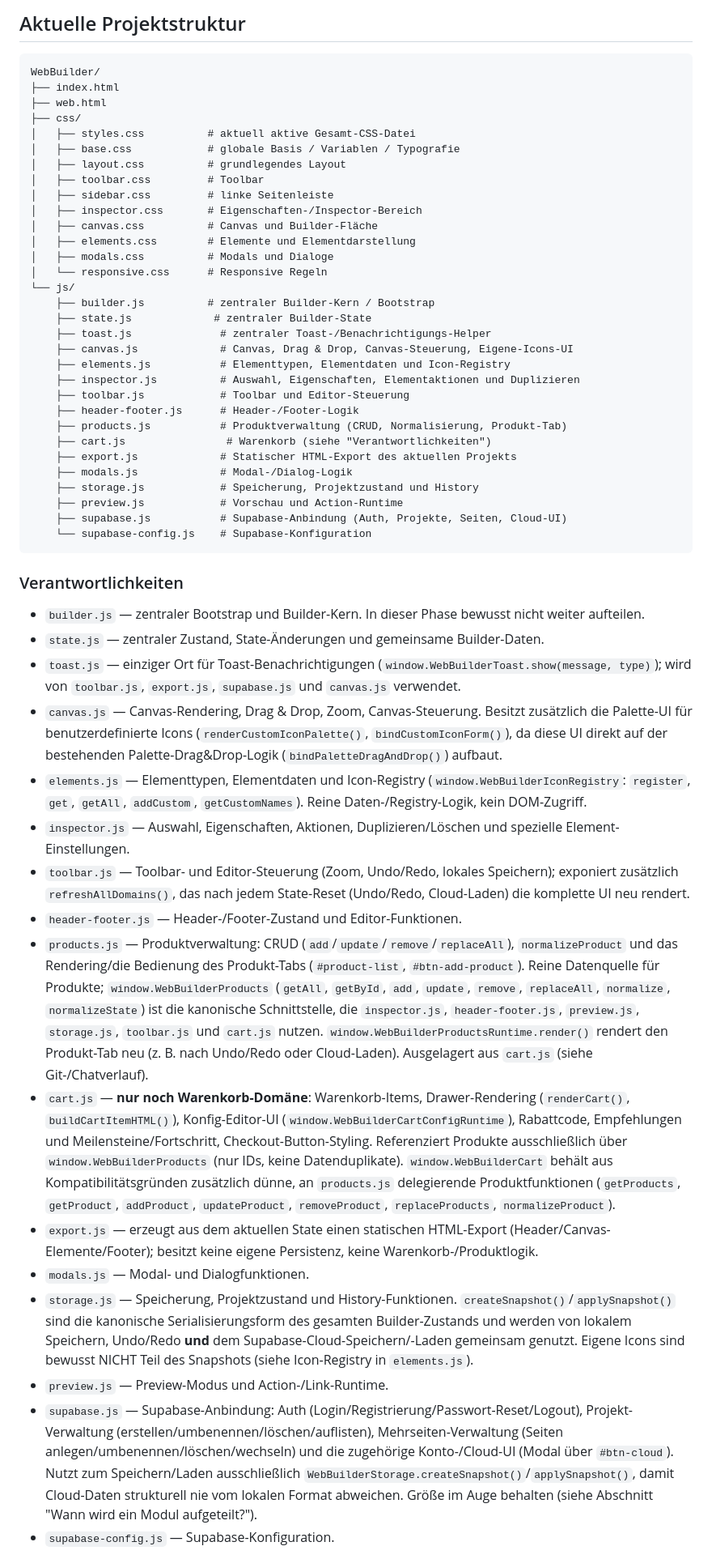
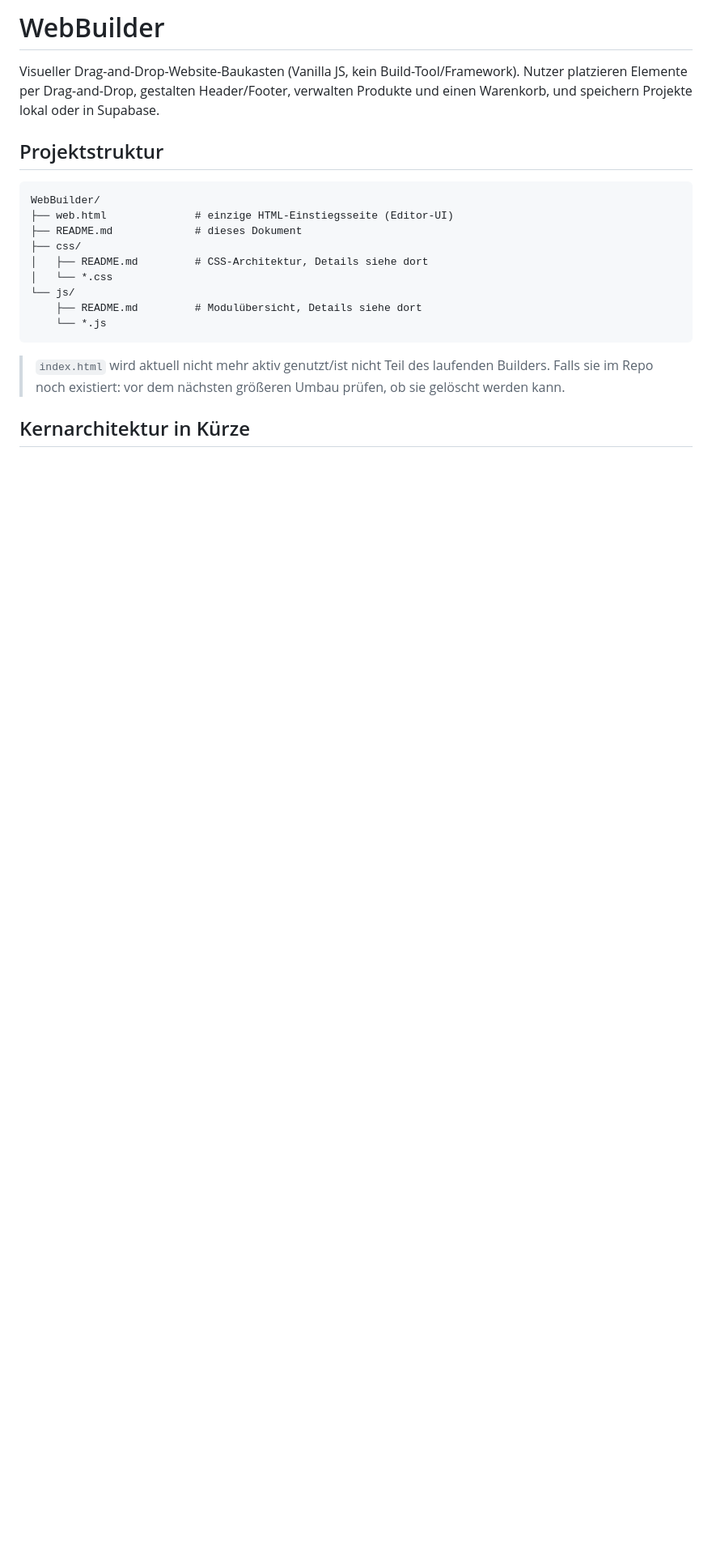
Before and after one commit to KubaM381/WebBuilder, a Markdown page: README.md, the part around one of its changes. Shown at 81% size. GitHub-like rendering; blank space fills up the shorter version.

````diff
--- a/README.md
+++ b/README.md
@@ -1,55 +1,22 @@
-## Aktuelle Projektstruktur
+# WebBuilder
+
+Visueller Drag-and-Drop-Website-Baukasten (Vanilla JS, kein Build-Tool/Framework). Nutzer platzieren Elemente per Drag-and-Drop, gestalten Header/Footer, verwalten Produkte und einen Warenkorb, und speichern Projekte lokal oder in Supabase.
+
+## Projektstruktur
 
 ```text
 WebBuilder/
-├── index.html
-├── web.html
+├── web.html              # einzige HTML-Einstiegsseite (Editor-UI)
+├── README.md             # dieses Dokument
 ├── css/
-│   ├── styles.css          # aktuell aktive Gesamt-CSS-Datei
-│   ├── base.css            # globale Basis / Variablen / Typografie
-│   ├── layout.css          # grundlegendes Layout
-│   ├── toolbar.css         # Toolbar
-│   ├── sidebar.css         # linke Seitenleiste
-│   ├── inspector.css       # Eigenschaften-/Inspector-Bereich
-│   ├── canvas.css          # Canvas und Builder-Fläche
-│   ├── elements.css        # Elemente und Elementdarstellung
-│   ├── modals.css          # Modals und Dialoge
-│   └── responsive.css      # Responsive Regeln
+│   ├── README.md         # CSS-Architektur, Details siehe dort
+│   └── *.css
 └── js/
-    ├── builder.js          # zentraler Builder-Kern / Bootstrap
-    ├── state.js             # zentraler Builder-State
-    ├── toast.js              # zentraler Toast-/Benachrichtigungs-Helper
-    ├── canvas.js             # Canvas, Drag & Drop, Canvas-Steuerung, Eigene-Icons-UI
-    ├── elements.js           # Elementtypen, Elementdaten und Icon-Registry
-    ├── inspector.js          # Auswahl, Eigenschaften, Elementaktionen und Duplizieren
-    ├── toolbar.js            # Toolbar und Editor-Steuerung
-    ├── header-footer.js      # Header-/Footer-Logik
-    ├── products.js           # Produktverwaltung (CRUD, Normalisierung, Produkt-Tab)
-    ├── cart.js                # Warenkorb (siehe "Verantwortlichkeiten")
-    ├── export.js             # Statischer HTML-Export des aktuellen Projekts
-    ├── modals.js             # Modal-/Dialog-Logik
-    ├── storage.js            # Speicherung, Projektzustand und History
-    ├── preview.js            # Vorschau und Action-Runtime
-    ├── supabase.js           # Supabase-Anbindung (Auth, Projekte, Seiten, Cloud-UI)
-    └── supabase-config.js    # Supabase-Konfiguration
+    ├── README.md         # Modulübersicht, Details siehe dort
+    └── *.js
 ```
 
-### Verantwortlichkeiten
+> `index.html` wird aktuell nicht mehr aktiv genutzt/ist nicht Teil des laufenden Builders. Falls sie im Repo noch existiert: vor dem nächsten größeren Umbau prüfen, ob sie gelöscht werden kann.
 
-- `builder.js` — zentraler Bootstrap und Builder-Kern. In dieser Phase bewusst nicht weiter aufteilen.
-- `state.js` — zentraler Zustand, State-Änderungen und gemeinsame Builder-Daten.
-- `toast.js` — einziger Ort für Toast-Benachrichtigungen (`window.WebBuilderToast.show(message, type)`); wird von `toolbar.js`, `export.js`, `supabase.js` und `canvas.js` verwendet.
-- `canvas.js` — Canvas-Rendering, Drag & Drop, Zoom, Canvas-Steuerung. Besitzt zusätzlich die Palette-UI für benutzerdefinierte Icons (`renderCustomIconPalette()`, `bindCustomIconForm()`), da diese UI direkt auf der bestehenden Palette-Drag&Drop-Logik (`bindPaletteDragAndDrop()`) aufbaut.
-- `elements.js` — Elementtypen, Elementdaten und Icon-Registry (`window.WebBuilderIconRegistry`: `register`, `get`, `getAll`, `addCustom`, `getCustomNames`). Reine Daten-/Registry-Logik, kein DOM-Zugriff.
-- `inspector.js` — Auswahl, Eigenschaften, Aktionen, Duplizieren/Löschen und spezielle Element-Einstellungen.
-- `toolbar.js` — Toolbar- und Editor-Steuerung (Zoom, Undo/Redo, lokales Speichern); exponiert zusätzlich `refreshAllDomains()`, das nach jedem State-Reset (Undo/Redo, Cloud-Laden) die komplette UI neu rendert.
-- `header-footer.js` — Header-/Footer-Zustand und Editor-Funktionen.
-- `products.js` — Produktverwaltung: CRUD (`add`/`update`/`remove`/`replaceAll`), `normalizeProduct` und das Rendering/die Bedienung des Produkt-Tabs (`#product-list`, `#btn-add-product`). Reine Datenquelle für Produkte; `window.WebBuilderProducts` (`getAll`, `getById`, `add`, `update`, `remove`, `replaceAll`, `normalize`, `normalizeState`) ist die kanonische Schnittstelle, die `inspector.js`, `header-footer.js`, `preview.js`, `storage.js`, `toolbar.js` und `cart.js` nutzen. `window.WebBuilderProductsRuntime.render()` rendert den Produkt-Tab neu (z. B. nach Undo/Redo oder Cloud-Laden). Ausgelagert aus `cart.js` (siehe Git-/Chatverlauf).
-- `cart.js` — **nur noch Warenkorb-Domäne**: Warenkorb-Items, Drawer-Rendering (`renderCart()`, `buildCartItemHTML()`), Konfig-Editor-UI (`window.WebBuilderCartConfigRuntime`), Rabattcode, Empfehlungen und Meilensteine/Fortschritt, Checkout-Button-Styling. Referenziert Produkte ausschließlich über `window.WebBuilderProducts` (nur IDs, keine Datenduplikate). `window.WebBuilderCart` behält aus Kompatibilitätsgründen zusätzlich dünne, an `products.js` delegierende Produktfunktionen (`getProducts`, `getProduct`, `addProduct`, `updateProduct`, `removeProduct`, `replaceProducts`, `normalizeProduct`).
-- `export.js` — erzeugt aus dem aktuellen State einen statischen HTML-Export (Header/Canvas-Elemente/Footer); besitzt keine eigene Persistenz, keine Warenkorb-/Produktlogik.
-- `modals.js` — Modal- und Dialogfunktionen.
-- `storage.js` — Speicherung, Projektzustand und History-Funktionen. `createSnapshot()`/`applySnapshot()` sind die kanonische Serialisierungsform des gesamten Builder-Zustands und werden von lokalem Speichern, Undo/Redo **und** dem Supabase-Cloud-Speichern/-Laden gemeinsam genutzt. Eigene Icons sind bewusst NICHT Teil des Snapshots (siehe Icon-Registry in `elements.js`).
-- `preview.js` — Preview-Modus und Action-/Link-Runtime.
-- `supabase.js` — Supabase-Anbindung: Auth (Login/Registrierung/Passwort-Reset/Logout), Projekt-Verwaltung (erstellen/umbenennen/löschen/auflisten), Mehrseiten-Verwaltung (Seiten anlegen/umbenennen/löschen/wechseln) und die zugehörige Konto-/Cloud-UI (Modal über `#btn-cloud`). Nutzt zum Speichern/Laden ausschließlich `WebBuilderStorage.createSnapshot()`/`applySnapshot()`, damit Cloud-Daten strukturell nie vom lokalen Format abweichen. Größe im Auge behalten (siehe Abschnitt "Wann wird ein Modul aufgeteilt?").
-- `supabase-config.js` — Supabase-Konfiguration.
+## Kernarchitektur in Kürze
 
````
Also changed, not shown: other parts of README.md (+30 -9 lines).
